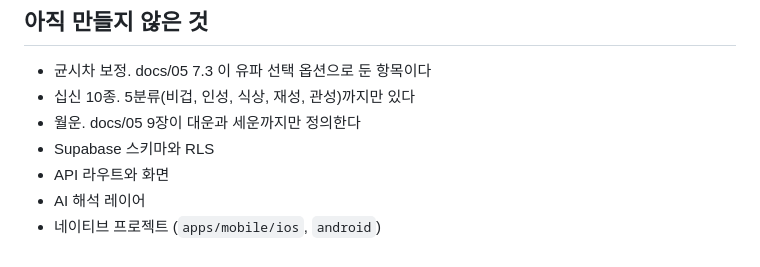
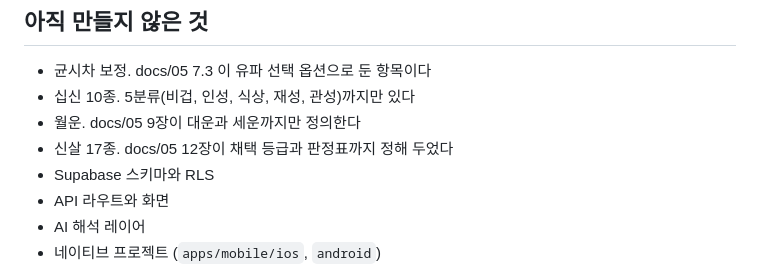
Before and after one commit to striveperson/saju-ai, a Markdown page: CLAUDE.md, the part around the change. Rendered like a GitHub page.

```diff
--- a/CLAUDE.md
+++ b/CLAUDE.md
@@ -360,6 +360,7 @@ MCP 의 `push_files` 로 커밋하지 않는다.
 - 균시차 보정. docs/05 7.3 이 유파 선택 옵션으로 둔 항목이다
 - 십신 10종. 5분류(비겁, 인성, 식상, 재성, 관성)까지만 있다
 - 월운. docs/05 9장이 대운과 세운까지만 정의한다
+- 신살 17종. docs/05 12장이 채택 등급과 판정표까지 정해 두었다
 - Supabase 스키마와 RLS
 - API 라우트와 화면
 - AI 해석 레이어
```
Also changed, not shown: docs/05-saju-domain-rules.md (+9 -6 lines).
